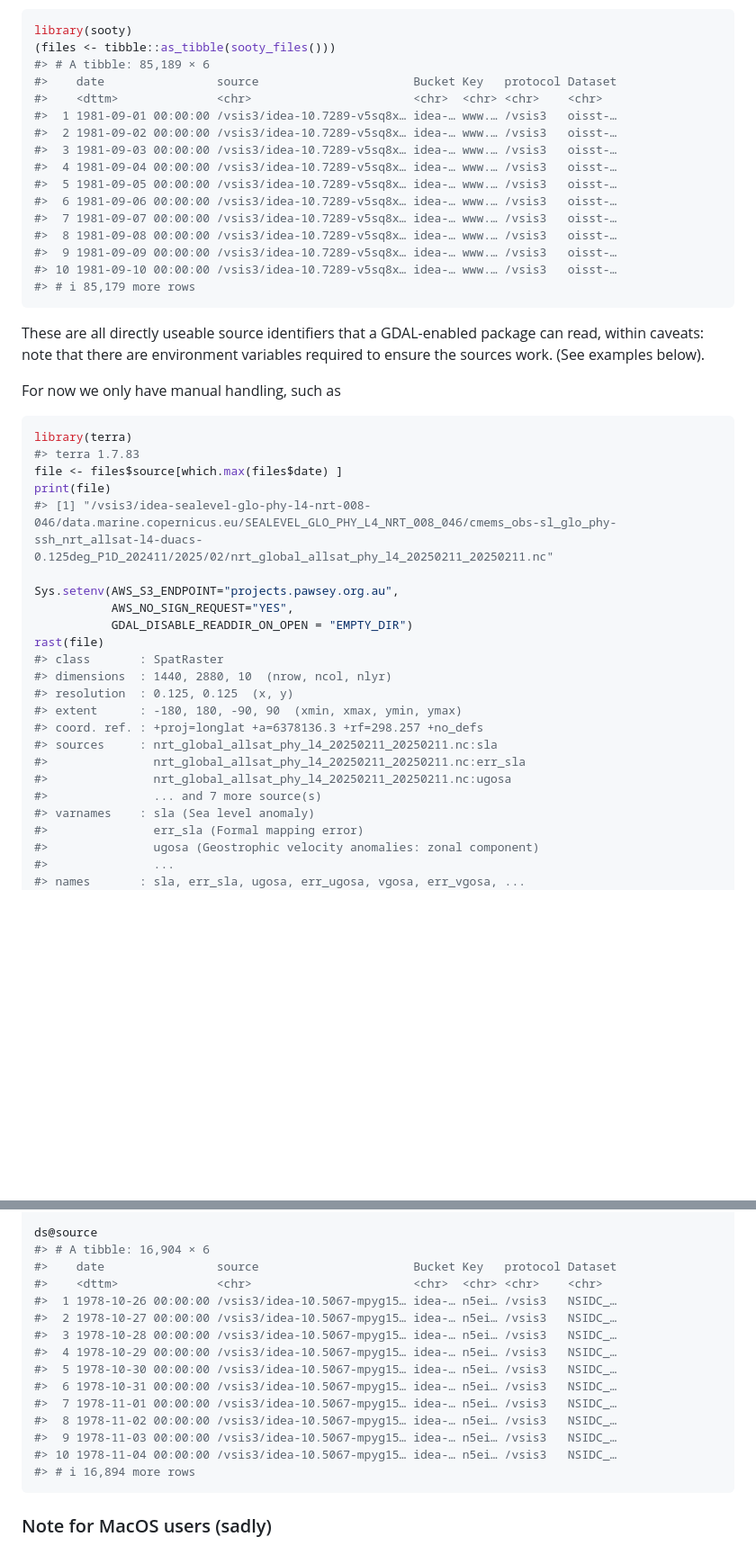
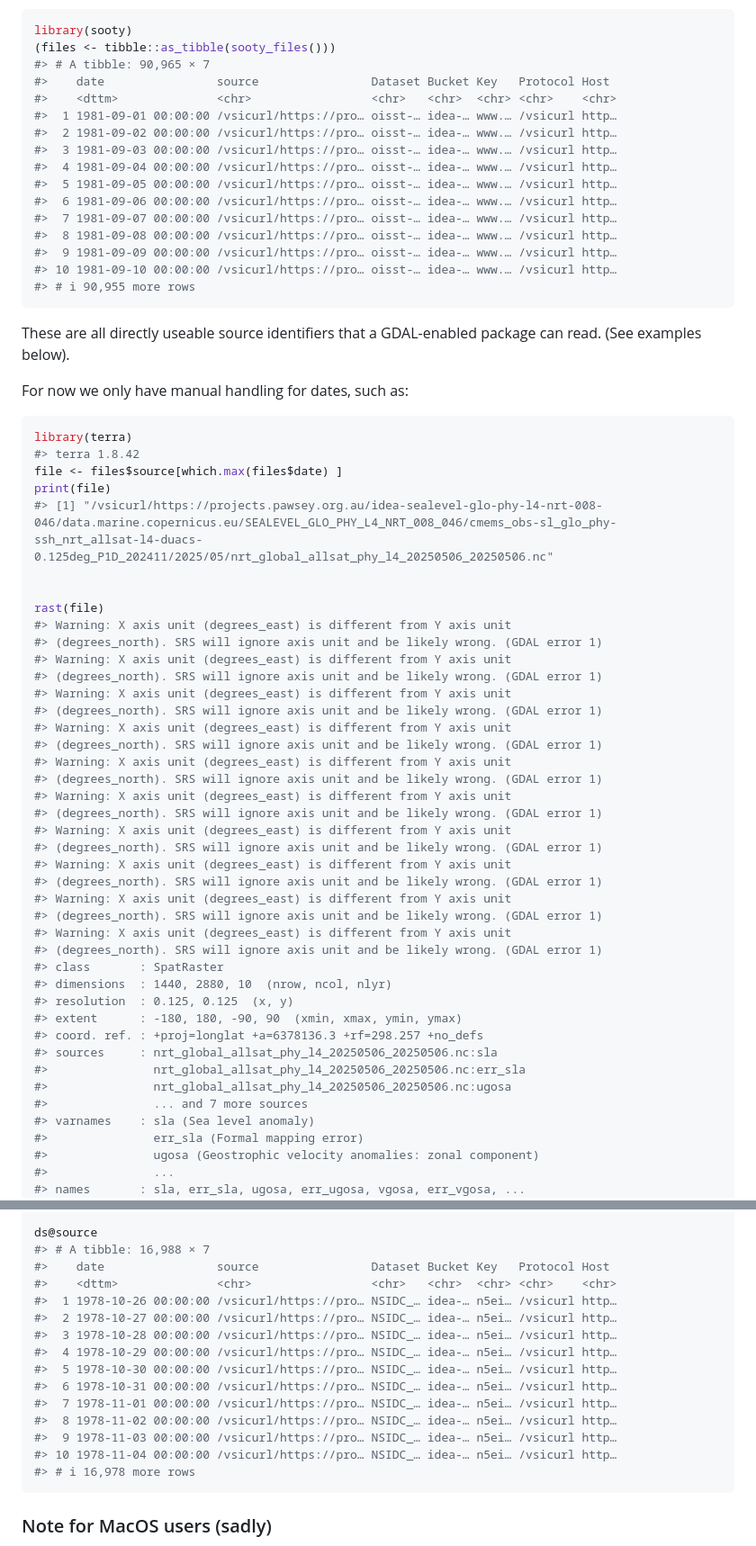
Before and after one commit to mdsumner/sooty, a Markdown page: README.md, 2 parts joined by grey strips. Shown at 90% size. Drawn GitHub-style; blank space fills up the shorter version.

Commit message:
some new handling

````diff
--- a/README.md
+++ b/README.md
@@ -18,48 +18,65 @@ To see what files we know about in object storage, use
 ``` r
 library(sooty)
 (files <- tibble::as_tibble(sooty_files()))
-#> # A tibble: 85,189 × 6
-#>    date                source                      Bucket Key   protocol Dataset
-#>    <dttm>              <chr>                       <chr>  <chr> <chr>    <chr>
-#>  1 1981-09-01 00:00:00 /vsis3/idea-10.7289-v5sq8x… idea-… www.… /vsis3   oisst-…
-#>  2 1981-09-02 00:00:00 /vsis3/idea-10.7289-v5sq8x… idea-… www.… /vsis3   oisst-…
-#>  3 1981-09-03 00:00:00 /vsis3/idea-10.7289-v5sq8x… idea-… www.… /vsis3   oisst-…
-#>  4 1981-09-04 00:00:00 /vsis3/idea-10.7289-v5sq8x… idea-… www.… /vsis3   oisst-…
-#>  5 1981-09-05 00:00:00 /vsis3/idea-10.7289-v5sq8x… idea-… www.… /vsis3   oisst-…
-#>  6 1981-09-06 00:00:00 /vsis3/idea-10.7289-v5sq8x… idea-… www.… /vsis3   oisst-…
-#>  7 1981-09-07 00:00:00 /vsis3/idea-10.7289-v5sq8x… idea-… www.… /vsis3   oisst-…
-#>  8 1981-09-08 00:00:00 /vsis3/idea-10.7289-v5sq8x… idea-… www.… /vsis3   oisst-…
-#>  9 1981-09-09 00:00:00 /vsis3/idea-10.7289-v5sq8x… idea-… www.… /vsis3   oisst-…
-#> 10 1981-09-10 00:00:00 /vsis3/idea-10.7289-v5sq8x… idea-… www.… /vsis3   oisst-…
-#> # ℹ 85,179 more rows
+#> # A tibble: 90,965 × 7
+#>    date                source                Dataset Bucket Key   Protocol Host
+#>    <dttm>              <chr>                 <chr>   <chr>  <chr> <chr>    <chr>
+#>  1 1981-09-01 00:00:00 /vsicurl/https://pro… oisst-… idea-… www.… /vsicurl http…
+#>  2 1981-09-02 00:00:00 /vsicurl/https://pro… oisst-… idea-… www.… /vsicurl http…
+#>  3 1981-09-03 00:00:00 /vsicurl/https://pro… oisst-… idea-… www.… /vsicurl http…
+#>  4 1981-09-04 00:00:00 /vsicurl/https://pro… oisst-… idea-… www.… /vsicurl http…
+#>  5 1981-09-05 00:00:00 /vsicurl/https://pro… oisst-… idea-… www.… /vsicurl http…
+#>  6 1981-09-06 00:00:00 /vsicurl/https://pro… oisst-… idea-… www.… /vsicurl http…
+#>  7 1981-09-07 00:00:00 /vsicurl/https://pro… oisst-… idea-… www.… /vsicurl http…
+#>  8 1981-09-08 00:00:00 /vsicurl/https://pro… oisst-… idea-… www.… /vsicurl http…
+#>  9 1981-09-09 00:00:00 /vsicurl/https://pro… oisst-… idea-… www.… /vsicurl http…
+#> 10 1981-09-10 00:00:00 /vsicurl/https://pro… oisst-… idea-… www.… /vsicurl http…
+#> # ℹ 90,955 more rows
 ```
 
 These are all directly useable source identifiers that a GDAL-enabled
-package can read, within caveats: note that there are environment
-variables required to ensure the sources work. (See examples below).
+package can read. (See examples below).
 
-For now we only have manual handling, such as
+For now we only have manual handling for dates, such as:
 
 ``` r
 library(terra)
-#> terra 1.7.83
+#> terra 1.8.42
 file <- files$source[which.max(files$date) ]
 print(file)
-#> [1] "/vsis3/idea-sealevel-glo-phy-l4-nrt-008-046/data.marine.copernicus.eu/SEALEVEL_GLO_PHY_L4_NRT_008_046/cmems_obs-sl_glo_phy-ssh_nrt_allsat-l4-duacs-0.125deg_P1D_202411/2025/02/nrt_global_allsat_phy_l4_20250211_20250211.nc"
+#> [1] "/vsicurl/https://projects.pawsey.org.au/idea-sealevel-glo-phy-l4-nrt-008-046/data.marine.copernicus.eu/SEALEVEL_GLO_PHY_L4_NRT_008_046/cmems_obs-sl_glo_phy-ssh_nrt_allsat-l4-duacs-0.125deg_P1D_202411/2025/05/nrt_global_allsat_phy_l4_20250506_20250506.nc"
 
-Sys.setenv(AWS_S3_ENDPOINT="projects.pawsey.org.au",
-           AWS_NO_SIGN_REQUEST="YES",
-           GDAL_DISABLE_READDIR_ON_OPEN = "EMPTY_DIR")
+
 rast(file)
+#> Warning: X axis unit (degrees_east) is different from Y axis unit
+#> (degrees_north). SRS will ignore axis unit and be likely wrong. (GDAL error 1)
+#> Warning: X axis unit (degrees_east) is different from Y axis unit
+#> (degrees_north). SRS will ignore axis unit and be likely wrong. (GDAL error 1)
+#> Warning: X axis unit (degrees_east) is different from Y axis unit
+#> (degrees_north). SRS will ignore axis unit and be likely wrong. (GDAL error 1)
+#> Warning: X axis unit (degrees_east) is different from Y axis unit
+#> (degrees_north). SRS will ignore axis unit and be likely wrong. (GDAL error 1)
+#> Warning: X axis unit (degrees_east) is different from Y axis unit
+#> (degrees_north). SRS will ignore axis unit and be likely wrong. (GDAL error 1)
+#> Warning: X axis unit (degrees_east) is different from Y axis unit
+#> (degrees_north). SRS will ignore axis unit and be likely wrong. (GDAL error 1)
+#> Warning: X axis unit (degrees_east) is different from Y axis unit
+#> (degrees_north). SRS will ignore axis unit and be likely wrong. (GDAL error 1)
+#> Warning: X axis unit (degrees_east) is different from Y axis unit
+#> (degrees_north). SRS will ignore axis unit and be likely wrong. (GDAL error 1)
+#> Warning: X axis unit (degrees_east) is different from Y axis unit
+#> (degrees_north). SRS will ignore axis unit and be likely wrong. (GDAL error 1)
+#> Warning: X axis unit (degrees_east) is different from Y axis unit
+#> (degrees_north). SRS will ignore axis unit and be likely wrong. (GDAL error 1)
 #> class       : SpatRaster
 #> dimensions  : 1440, 2880, 10  (nrow, ncol, nlyr)
 #> resolution  : 0.125, 0.125  (x, y)
 #> extent      : -180, 180, -90, 90  (xmin, xmax, ymin, ymax)
 #> coord. ref. : +proj=longlat +a=6378136.3 +rf=298.257 +no_defs
-#> sources     : nrt_global_allsat_phy_l4_20250211_20250211.nc:sla
-#>               nrt_global_allsat_phy_l4_20250211_20250211.nc:err_sla
-#>               nrt_global_allsat_phy_l4_20250211_20250211.nc:ugosa
-#>               ... and 7 more source(s)
+#> sources     : nrt_global_allsat_phy_l4_20250506_20250506.nc:sla
+#>               nrt_global_allsat_phy_l4_20250506_20250506.nc:err_sla
+#>               nrt_global_allsat_phy_l4_20250506_20250506.nc:ugosa
+#>               ... and 7 more sources
 #> varnames    : sla (Sea level anomaly)
 #>               err_sla (Formal mapping error)
 #>               ugosa (Geostrophic velocity anomalies: zonal component)
@@ -202,19 +216,19 @@ ds
 
 ds@source
-#> # A tibble: 16,904 × 6
-#>    date                source                      Bucket Key   protocol Dataset
-#>    <dttm>              <chr>                       <chr>  <chr> <chr>    <chr>
-#>  1 1978-10-26 00:00:00 /vsis3/idea-10.5067-mpyg15… idea-… n5ei… /vsis3   NSIDC_…
-#>  2 1978-10-27 00:00:00 /vsis3/idea-10.5067-mpyg15… idea-… n5ei… /vsis3   NSIDC_…
-#>  3 1978-10-28 00:00:00 /vsis3/idea-10.5067-mpyg15… idea-… n5ei… /vsis3   NSIDC_…
-#>  4 1978-10-29 00:00:00 /vsis3/idea-10.5067-mpyg15… idea-… n5ei… /vsis3   NSIDC_…
-#>  5 1978-10-30 00:00:00 /vsis3/idea-10.5067-mpyg15… idea-… n5ei… /vsis3   NSIDC_…
-#>  6 1978-10-31 00:00:00 /vsis3/idea-10.5067-mpyg15… idea-… n5ei… /vsis3   NSIDC_…
-#>  7 1978-11-01 00:00:00 /vsis3/idea-10.5067-mpyg15… idea-… n5ei… /vsis3   NSIDC_…
-#>  8 1978-11-02 00:00:00 /vsis3/idea-10.5067-mpyg15… idea-… n5ei… /vsis3   NSIDC_…
-#>  9 1978-11-03 00:00:00 /vsis3/idea-10.5067-mpyg15… idea-… n5ei… /vsis3   NSIDC_…
-#> 10 1978-11-04 00:00:00 /vsis3/idea-10.5067-mpyg15… idea-… n5ei… /vsis3   NSIDC_…
-#> # ℹ 16,894 more rows
+#> # A tibble: 16,988 × 7
+#>    date                source                Dataset Bucket Key   Protocol Host
+#>    <dttm>              <chr>                 <chr>   <chr>  <chr> <chr>    <chr>
+#>  1 1978-10-26 00:00:00 /vsicurl/https://pro… NSIDC_… idea-… n5ei… /vsicurl http…
+#>  2 1978-10-27 00:00:00 /vsicurl/https://pro… NSIDC_… idea-… n5ei… /vsicurl http…
+#>  3 1978-10-28 00:00:00 /vsicurl/https://pro… NSIDC_… idea-… n5ei… /vsicurl http…
+#>  4 1978-10-29 00:00:00 /vsicurl/https://pro… NSIDC_… idea-… n5ei… /vsicurl http…
+#>  5 1978-10-30 00:00:00 /vsicurl/https://pro… NSIDC_… idea-… n5ei… /vsicurl http…
+#>  6 1978-10-31 00:00:00 /vsicurl/https://pro… NSIDC_… idea-… n5ei… /vsicurl http…
+#>  7 1978-11-01 00:00:00 /vsicurl/https://pro… NSIDC_… idea-… n5ei… /vsicurl http…
+#>  8 1978-11-02 00:00:00 /vsicurl/https://pro… NSIDC_… idea-… n5ei… /vsicurl http…
+#>  9 1978-11-03 00:00:00 /vsicurl/https://pro… NSIDC_… idea-… n5ei… /vsicurl http…
+#> 10 1978-11-04 00:00:00 /vsicurl/https://pro… NSIDC_… idea-… n5ei… /vsicurl http…
+#> # ℹ 16,978 more rows
 ```
 
 ### Note for MacOS users (sadly)
````
Also changed, not shown: other parts of README.md (+41 -44 lines), man/figures/README-unnamed-chunk-2-1.png, 2 other files.
